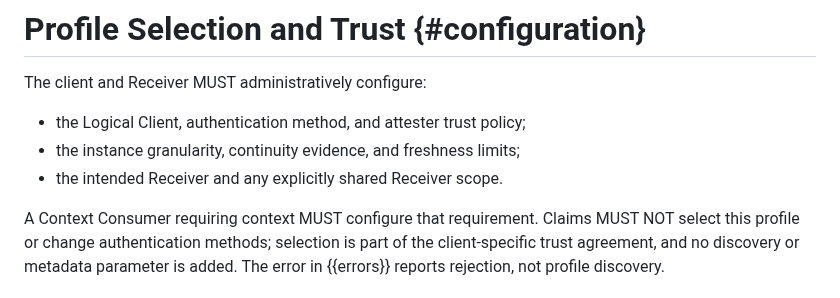
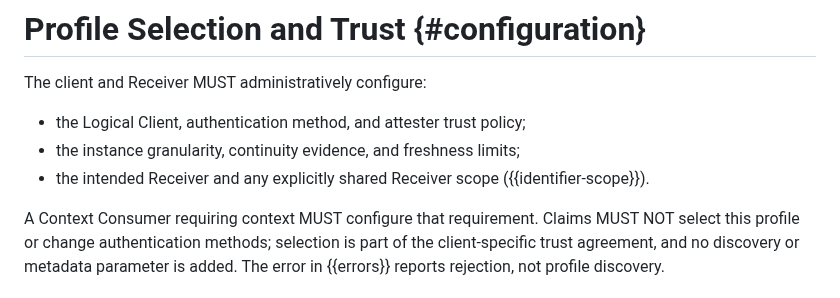
Before and after one commit to mcguinness/draft-mcguinness-oauth-client-instance-id, a Markdown page: draft-mcguinness-oauth-client-instance-id.md, the part around one of its changes. Rendered like a GitHub page.

```diff
--- a/draft-mcguinness-oauth-client-instance-id.md
+++ b/draft-mcguinness-oauth-client-instance-id.md
@@ -199,7 +201,8 @@ The client and Receiver MUST administratively configure:
 
 * the Logical Client, authentication method, and attester trust policy;
 * the instance granularity, continuity evidence, and freshness limits;
-* the intended Receiver and any explicitly shared Receiver scope.
+* the intended Receiver and any explicitly shared Receiver scope
+  ({{identifier-scope}}).
 
 A Context Consumer requiring context MUST configure that requirement.
 Claims MUST NOT select this profile or change authentication methods;
```
Also changed, not shown: other parts of draft-mcguinness-oauth-client-instance-id.md (+11 -8 lines).
